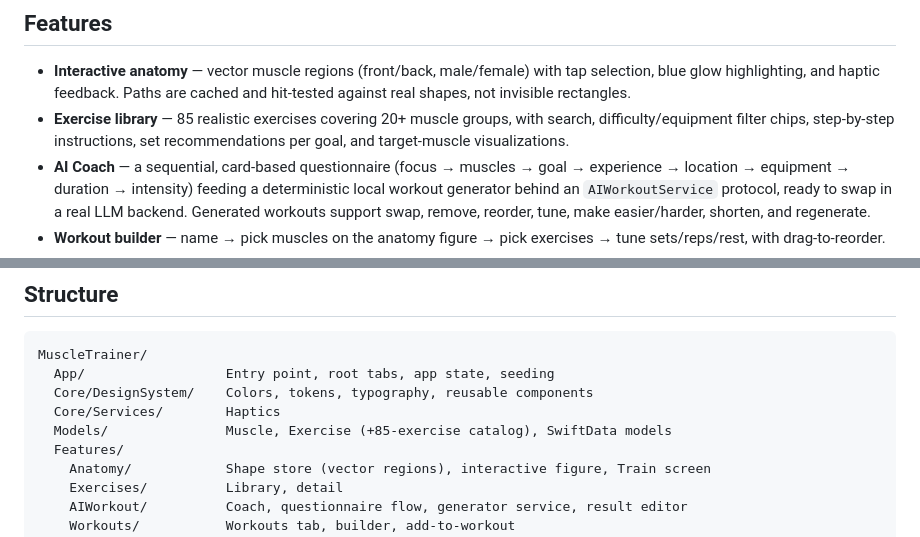
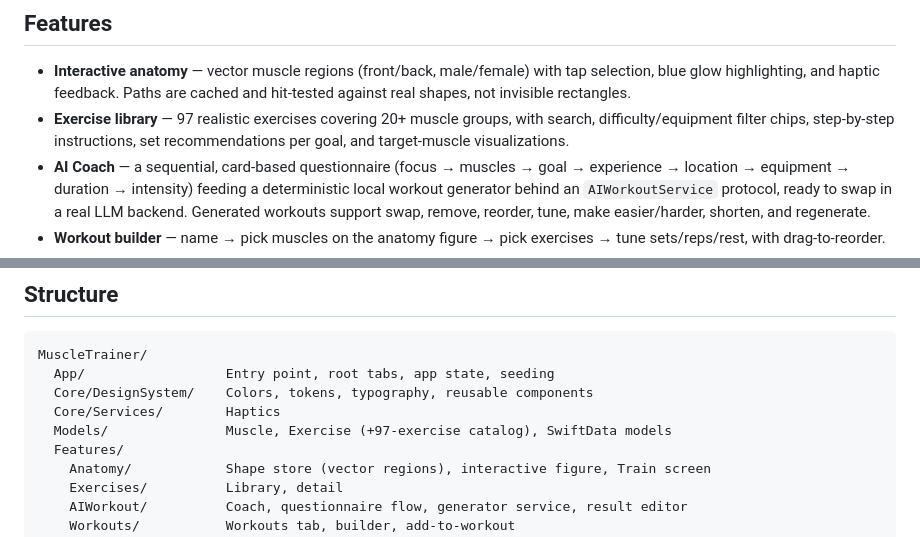
Before and after one commit to hopexhash/MuscleTrainer, a Markdown page: README.md, 2 parts joined by grey strips. Rendered like a GitHub page.

Commit message:
Correct exercise count in README (catalog has 97 exercises)
Co-Authored-By: Claude Fable 5 <noreply@anthropic.com>
Claude-Session: https://claude.ai/code/session_01MVkrvQPyGkaCRVr7xuYHb7

```diff
--- a/README.md
+++ b/README.md
@@ -5,7 +5,7 @@ A modern, native iOS fitness app built around an **interactive human anatomy mod
 ## Features
 
 - **Interactive anatomy** — vector muscle regions (front/back, male/female) with tap selection, blue glow highlighting, and haptic feedback. Paths are cached and hit-tested against real shapes, not invisible rectangles.
-- **Exercise library** — 85 realistic exercises covering 20+ muscle groups, with search, difficulty/equipment filter chips, step-by-step instructions, set recommendations per goal, and target-muscle visualizations.
+- **Exercise library** — 97 realistic exercises covering 20+ muscle groups, with search, difficulty/equipment filter chips, step-by-step instructions, set recommendations per goal, and target-muscle visualizations.
 - **AI Coach** — a sequential, card-based questionnaire (focus → muscles → goal → experience → location → equipment → duration → intensity) feeding a deterministic local workout generator behind an `AIWorkoutService` protocol, ready to swap in a real LLM backend. Generated workouts support swap, remove, reorder, tune, make easier/harder, shorten, and regenerate.
 - **Workout builder** — name → pick muscles on the anatomy figure → pick exercises → tune sets/reps/rest, with drag-to-reorder.
 - **Workout player** — set-by-set logging with weight/reps input, automatic rest timer (+15s / skip, haptic on finish), and a completion screen with duration, sets, reps, volume, and a trained-muscle heatmap.
@@ -27,7 +27,7 @@ MuscleTrainer/
   App/                  Entry point, root tabs, app state, seeding
   Core/DesignSystem/    Colors, tokens, typography, reusable components
   Core/Services/        Haptics
-  Models/               Muscle, Exercise (+85-exercise catalog), SwiftData models
+  Models/               Muscle, Exercise (+97-exercise catalog), SwiftData models
   Features/
     Anatomy/            Shape store (vector regions), interactive figure, Train screen
     Exercises/          Library, detail
```
